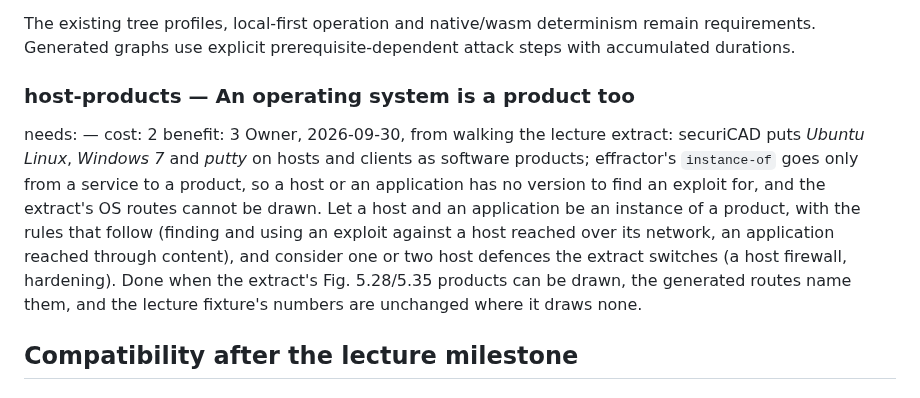
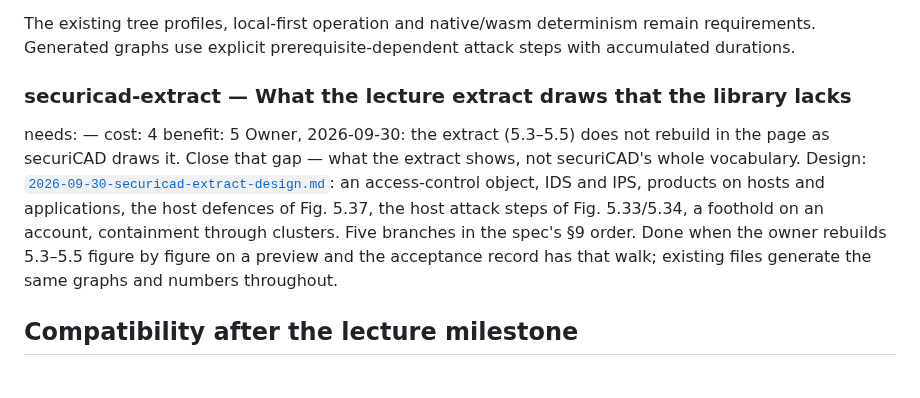
Before and after one commit to overcuriousity/effractor, a Markdown page: ROADMAP.md, the part around the change. Rendered like a GitHub page.

Commit message:
Design: what the lecture extract draws that the library lacks
Owner, 2026-09-30: close the gap between the extract's sections 5.3–5.5
and the page — what the extract shows, not securiCAD's whole vocabulary.
An access-control object, IDS and IPS, products on hosts and
applications, the host defences and attack steps of the extract's
figures, a foothold on an account, containment through clusters. New
slots on existing kinds are optional: absent is not drawn, so existing
files keep their graphs. Replaces host-products on the roadmap.

Co-Authored-By: Claude Fable 5.1 <noreply@anthropic.com>

```diff
--- a/ROADMAP.md
+++ b/ROADMAP.md
@@ -45,19 +45,18 @@ The existing tree profiles, local-first operation and native/wasm determinism
 remain requirements. Generated graphs use explicit prerequisite-dependent
 attack steps with accumulated durations.
 
-### host-products — An operating system is a product too
-needs: —            cost: 2   benefit: 3
-Owner, 2026-09-30, from walking the lecture extract: securiCAD puts *Ubuntu
-Linux*, *Windows 7* and *putty* on hosts and clients as software products;
-effractor's `instance-of` goes only from a service to a product, so a host or
-an application has no version to find an exploit for, and the extract's OS
-routes cannot be drawn. Let a host and an application be an instance of a
-product, with the rules that follow (finding and using an exploit against a
-host reached over its network, an application reached through content), and
-consider one or two host defences the extract switches (a host firewall,
-hardening). Done when the extract's Fig. 5.28/5.35 products can be drawn, the
-generated routes name them, and the lecture fixture's numbers are unchanged
-where it draws none.
+### securicad-extract — What the lecture extract draws that the library lacks
+needs: —            cost: 4   benefit: 5
+Owner, 2026-09-30: the extract (5.3–5.5) does not rebuild in the page as
+securiCAD draws it. Close that gap — what the extract shows, not securiCAD's
+whole vocabulary. Design:
+[`2026-09-30-securicad-extract-design.md`](docs/superpowers/specs/2026-09-30-securicad-extract-design.md):
+an access-control object, IDS and IPS, products on hosts and applications,
+the host defences of Fig. 5.37, the host attack steps of Fig. 5.33/5.34, a
+foothold on an account, containment through clusters. Five branches in the
+spec's §9 order. Done when the owner rebuilds 5.3–5.5 figure by figure on a
+preview and the acceptance record has that walk; existing files generate the
+same graphs and numbers throughout.
 
 ## Compatibility after the lecture milestone
 
```
Also changed, not shown: 1 other file.
